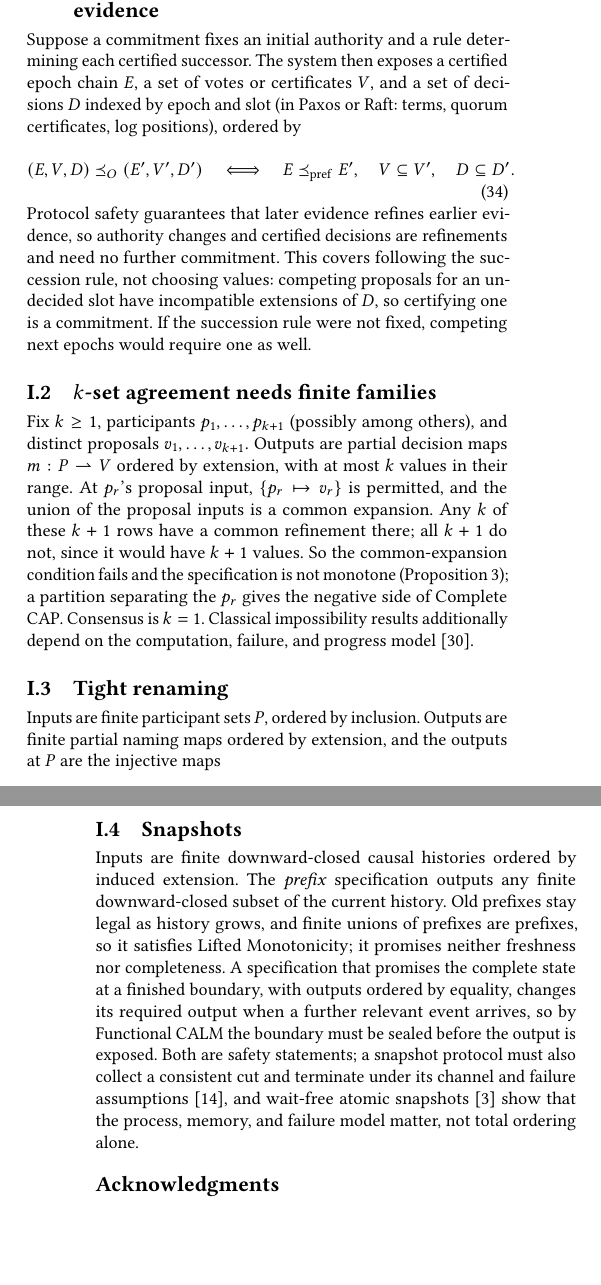
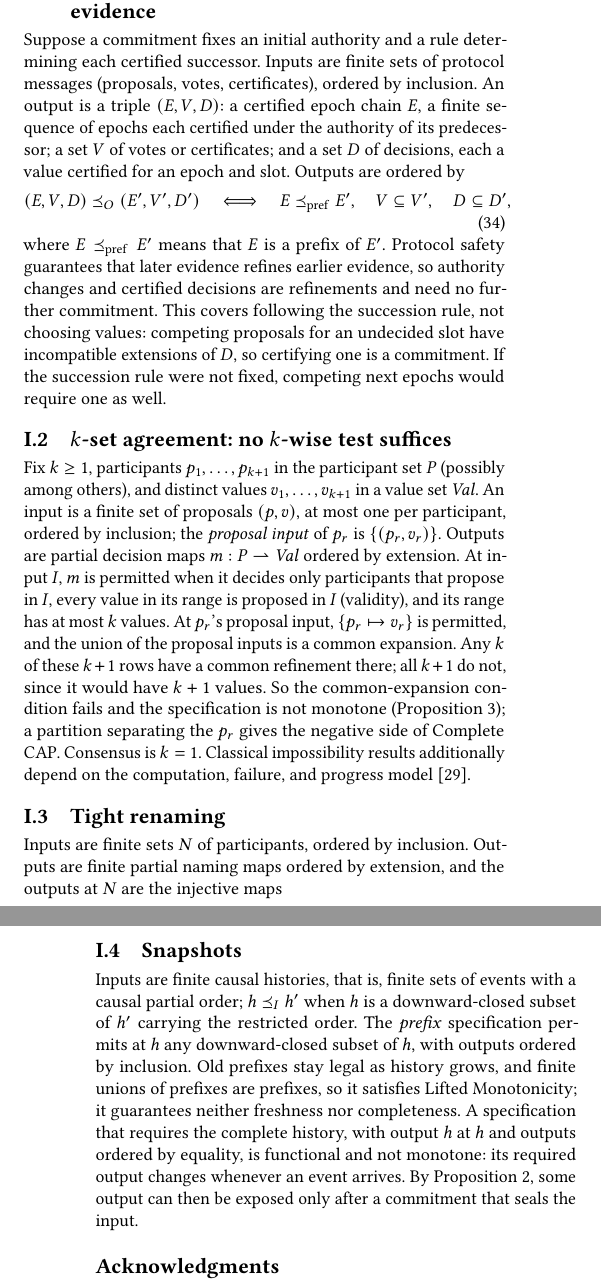
Before and after one commit to jhellerstein/coord-criterion, a LaTeX document (main.tex, which reads appendices/additional-applications.tex): two parts of the columns of pages 26 and 27 of 27, joined at a grey line, cut so that both start at the same text, the shorter picture padded with empty space. Compiled offline with pdfLaTeX.

Commit message:
Readability fixes in commitment-bases and additional-applications appendices
commitment-bases.tex:
- Transaction-set input renamed T -> \mathcal T (avoids clash with response interface T).
- Commitment preamble: "some row of R fails it"; dropped redundant parenthetical.
- 2PL: added sentence placing the commitments inside γ of the output event \Out{\gamma}{o} (Def. system-output-event).
- Deadlock fix: under abort-free spec, order(B,A) is undefined so "A, and hence B, waits forever".
- MVTO: cut "check repeated atomically with publication" systems detail.

additional-applications.tex:
- Authority example: inputs specified (protocol message sets by inclusion), E/V/D defined, ⪯_pref defined as prefix order; Paxos/Raft parenthetical cut.
- k-set: retitled "k-set agreement: no k-wise test suffices"; inputs/proposal input and validity defined; values set renamed Val (no clash with votes V).
- Tight renaming: participant set P -> N; cites Theorem complete-cap instead of the deployment proposition; opaque "completed naming / n+1 / partial memberships" sentences replaced by a direct conclusion; "process" removed.
- Snapshots: input order defined (downward-closed sub-history), prefix spec's output order given, "promise" removed, "finished boundary"/"relevant event" removed, complete-history spec stated as functional non-monotone with citation of Prop. functional-exposure-boundary; snapshot protocol color cut.

All labels retained; tectonic build clean (no undefined/multiply-defined refs).

Co-authored-by: Infinity 🤖 <infinity@hydro.run>

```diff
--- a/appendices/additional-applications.tex
+++ b/appendices/additional-applications.tex
@@ -8,16 +8,19 @@ termination.
 \subsection{Committed authority, then monotone evidence}
 
 Suppose a commitment fixes an initial authority and a rule determining each
-certified successor.  The system then exposes a certified epoch chain $E$,
-a set of votes or certificates $V$, and a set of decisions $D$ indexed by
-epoch and slot (in Paxos or Raft: terms, quorum certificates, log positions),
+certified successor.  Inputs are finite sets of protocol messages (proposals,
+votes, certificates), ordered by inclusion.  An output is a triple $(E,V,D)$:
+a certified epoch chain $E$, a finite sequence of epochs each certified under
+the authority of its predecessor; a set $V$ of votes or certificates; and a set
+$D$ of decisions, each a value certified for an epoch and slot.  Outputs are
 ordered by
 \begin{equation}
   (E,V,D)\OutputOrd(E',V',D')
   \quad\Longleftrightarrow\quad
-  E\preceq_{\rm pref}E',\quad V\subseteq V',\quad D\subseteq D'.
+  E\preceq_{\rm pref}E',\quad V\subseteq V',\quad D\subseteq D',
   \label{eq:authority-refinement}
 \end{equation}
+where $E\preceq_{\rm pref}E'$ means that $E$ is a prefix of $E'$.
 Protocol safety guarantees that later evidence \outrel earlier evidence, so
 authority changes and certified decisions are \outnouns and need no further
 commitment.  This covers following the succession rule, not choosing values:
@@ -25,12 +28,17 @@ competing proposals for an undecided slot have incompatible extensions of
 $D$, so certifying one is a commitment.  If the succession rule were not
 fixed, competing next epochs would require one as well.
 
-\subsection{$k$-set agreement needs finite families}
+\subsection{$k$-set agreement: no $k$-wise test suffices}
 
-Fix $k\geq1$, participants $p_1,\ldots,p_{k+1}$ (possibly among others), and
-distinct proposals $v_1,\ldots,v_{k+1}$.  Outputs are partial decision maps
-$m:P\rightharpoonup V$ ordered by extension, with at most $k$ values in their
-range.  At $p_r$'s proposal input, $\{p_r\mapsto v_r\}$ is permitted, and the
+Fix $k\geq1$, participants $p_1,\ldots,p_{k+1}$ in the participant set $P$
+(possibly among others), and distinct values $v_1,\ldots,v_{k+1}$ in a value
+set $\mathit{Val}$.  An input is a finite set of proposals $(p,v)$, at most one
+per participant, ordered by inclusion; the \emph{proposal input} of $p_r$ is
+$\{(p_r,v_r)\}$.  Outputs are partial decision maps
+$m:P\rightharpoonup\mathit{Val}$ ordered by extension.  At input $I$, $m$ is
+permitted when it decides only participants that propose in $I$, every value
+in its range is proposed in $I$ (validity), and its range has at most $k$
+values.  At $p_r$'s proposal input, $\{p_r\mapsto v_r\}$ is permitted, and the
 union of the proposal inputs is a common \indesc.  Any $k$ of these $k+1$
 rows have a common \outnoun there; all $k+1$ do not, since it would have
 $k+1$ values.  So the common-\indesc condition fails and the specification
@@ -41,7 +49,7 @@ computation, failure, and progress model~\cite{saks2000set}.
 
 \subsection{Tight renaming}
 
-Inputs are finite participant sets $P$, ordered by inclusion.  Outputs are
-finite partial naming maps ordered by extension, and the outputs at $P$ are
+Inputs are finite sets $N$ of participants, ordered by inclusion.  Outputs are
+finite partial naming maps ordered by extension, and the outputs at $N$ are
 the injective maps
 \begin{equation}
@@ -60,19 +68,17 @@ and topological conclusions~\cite{herlihy1991waitfree,herlihy1999topological}.
 
 \subsection{Snapshots}
 
-Inputs are finite downward-closed causal histories ordered by induced
-extension.  The \emph{prefix} specification outputs any finite downward-closed
-subset of the current history.  Old prefixes stay legal as history grows, and
-finite unions of prefixes are prefixes, so it satisfies Lifted Monotonicity;
-it promises neither freshness nor completeness.  A specification that
-promises the complete state at a finished boundary, with outputs ordered by
-equality, changes its required output when a further relevant event arrives,
-so by Functional CALM the boundary must be sealed
-before the output is exposed.  Both are safety statements; a snapshot
-protocol must also collect a consistent cut and terminate under its channel
-and failure assumptions~\cite{chandy1985distributed}, and wait-free atomic
-snapshots~\cite{afek1993atomic} show that the process, memory, and failure
-model matter, not total ordering alone.
+Inputs are finite causal histories, that is, finite sets of events with a
+causal partial order; $h\InputOrd h'$ when $h$ is a downward-closed subset of
+$h'$ carrying the restricted order.  The \emph{prefix} specification permits
+at $h$ any downward-closed subset of $h$, with outputs ordered by inclusion.
+Old prefixes stay legal as history grows, and finite unions of prefixes are
+prefixes, so it satisfies Lifted Monotonicity; it guarantees neither freshness
+nor completeness.  A specification that requires the complete history, with
+output $h$ at $h$ and outputs ordered by equality, is functional and not
+monotone: its required output changes whenever an event arrives.  By
+Proposition~\ref{prop:functional-exposure-boundary}, some output can then be
+exposed only after a commitment that seals the input.
 
 \begin{acks}
 We thank Peter Alvaro, Natacha Crooks, Chris Douglas, Tyler Hou, Martin
```
Also changed, not shown: appendices/commitment-bases.tex (+12 -9 lines), appendices/additional-applications.tex (12 more changed lines).
